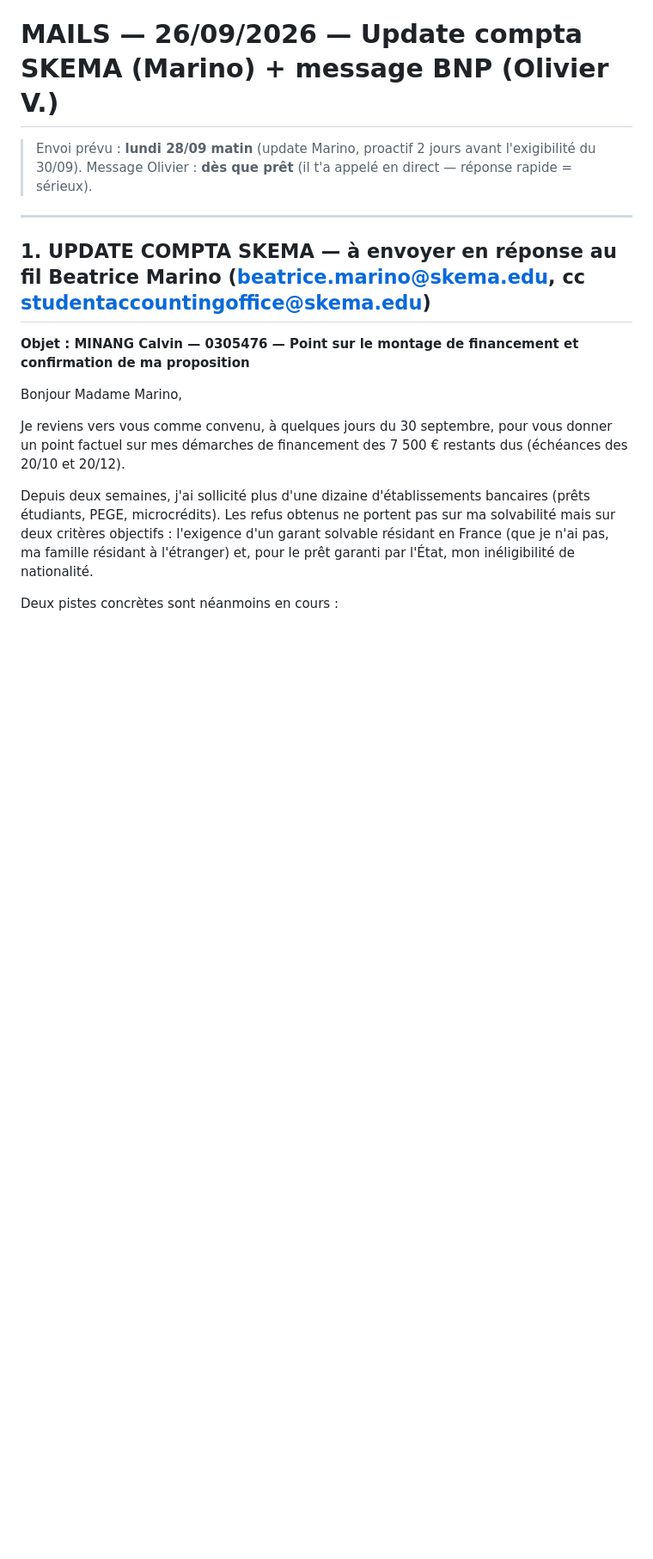
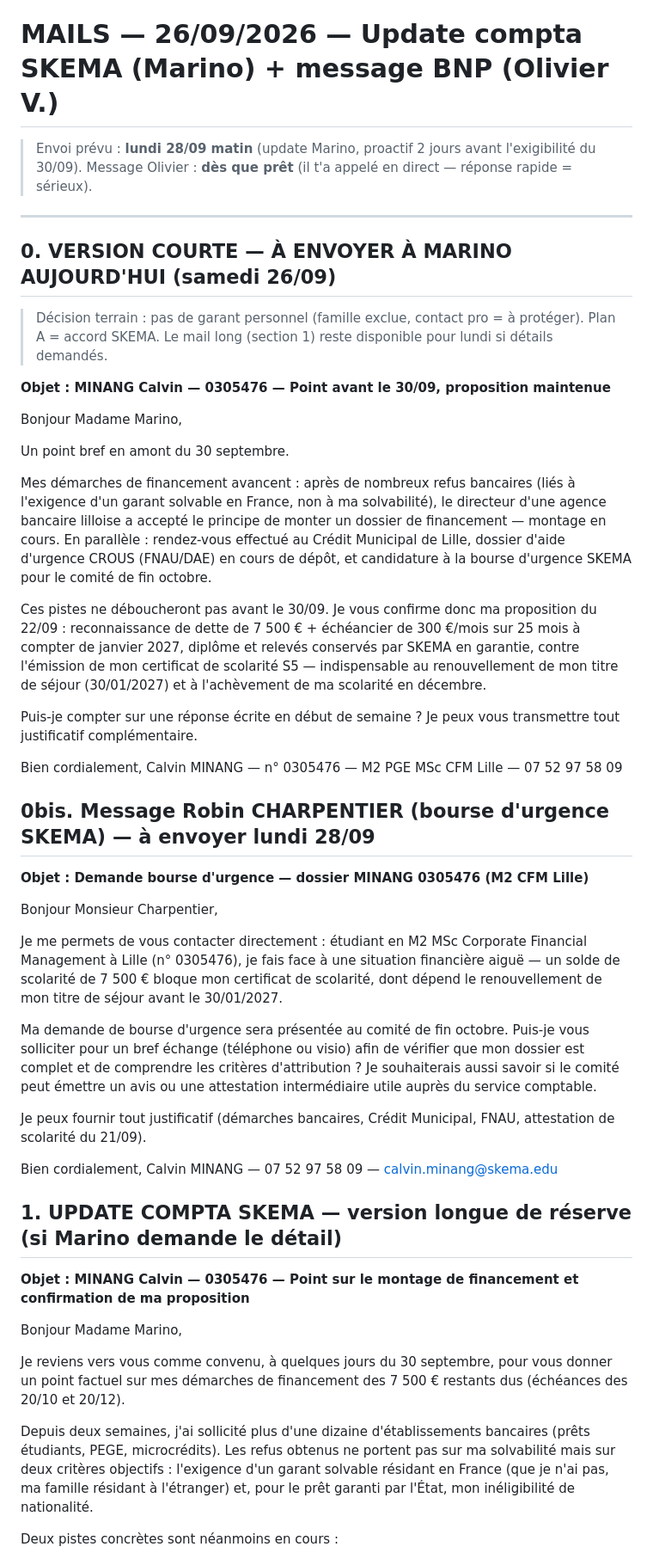
Before and after one commit to Calvin29990/SKEMA-FRONT, a Markdown page: MAILS-2026-09-26-update-compta-SKEMA-et-BNP-Olivier.md, the part around the change. Shown at 86% size. GitHub-like rendering; blank space fills up the shorter version.

Commit message:
Version courte Marino (sam 26/09) + message R. Charpentier
Co-authored-by: arena-agent <297053741+arena-agent@users.noreply.github.com>

```diff
--- a/MAILS-2026-09-26-update-compta-SKEMA-et-BNP-Olivier.md
+++ b/MAILS-2026-09-26-update-compta-SKEMA-et-BNP-Olivier.md
@@ -4,7 +4,41 @@
 
 ---
 
-## 1. UPDATE COMPTA SKEMA — à envoyer en réponse au fil Beatrice Marino (beatrice.marino@skema.edu, cc studentaccountingoffice@skema.edu)
+## 0. VERSION COURTE — À ENVOYER À MARINO AUJOURD'HUI (samedi 26/09)
+
+> Décision terrain : pas de garant personnel (famille exclue, contact pro = à protéger). Plan A = accord SKEMA. Le mail long (section 1) reste disponible pour lundi si détails demandés.
+
+**Objet : MINANG Calvin — 0305476 — Point avant le 30/09, proposition maintenue**
+
+Bonjour Madame Marino,
+
+Un point bref en amont du 30 septembre.
+
+Mes démarches de financement avancent : après de nombreux refus bancaires (liés à l'exigence d'un garant solvable en France, non à ma solvabilité), le directeur d'une agence bancaire lilloise a accepté le principe de monter un dossier de financement — montage en cours. En parallèle : rendez-vous effectué au Crédit Municipal de Lille, dossier d'aide d'urgence CROUS (FNAU/DAE) en cours de dépôt, et candidature à la bourse d'urgence SKEMA pour le comité de fin octobre.
+
+Ces pistes ne déboucheront pas avant le 30/09. Je vous confirme donc ma proposition du 22/09 : reconnaissance de dette de 7 500 € + échéancier de 300 €/mois sur 25 mois à compter de janvier 2027, diplôme et relevés conservés par SKEMA en garantie, contre l'émission de mon certificat de scolarité S5 — indispensable au renouvellement de mon titre de séjour (30/01/2027) et à l'achèvement de ma scolarité en décembre.
+
+Puis-je compter sur une réponse écrite en début de semaine ? Je peux vous transmettre tout justificatif complémentaire.
+
+Bien cordialement,
+Calvin MINANG — n° 0305476 — M2 PGE MSc CFM Lille — 07 52 97 58 09
+
+## 0bis. Message Robin CHARPENTIER (bourse d'urgence SKEMA) — à envoyer lundi 28/09
+
+**Objet : Demande bourse d'urgence — dossier MINANG 0305476 (M2 CFM Lille)**
+
+Bonjour Monsieur Charpentier,
+
+Je me permets de vous contacter directement : étudiant en M2 MSc Corporate Financial Management à Lille (n° 0305476), je fais face à une situation financière aiguë — un solde de scolarité de 7 500 € bloque mon certificat de scolarité, dont dépend le renouvellement de mon titre de séjour avant le 30/01/2027.
+
+Ma demande de bourse d'urgence sera présentée au comité de fin octobre. Puis-je vous solliciter pour un bref échange (téléphone ou visio) afin de vérifier que mon dossier est complet et de comprendre les critères d'attribution ? Je souhaiterais aussi savoir si le comité peut émettre un avis ou une attestation intermédiaire utile auprès du service comptable.
+
+Je peux fournir tout justificatif (démarches bancaires, Crédit Municipal, FNAU, attestation de scolarité du 21/09).
+
+Bien cordialement,
+Calvin MINANG — 07 52 97 58 09 — calvin.minang@skema.edu
+
+## 1. UPDATE COMPTA SKEMA — version longue de réserve (si Marino demande le détail)
 
 **Objet : MINANG Calvin — 0305476 — Point sur le montage de financement et confirmation de ma proposition**
 
```
